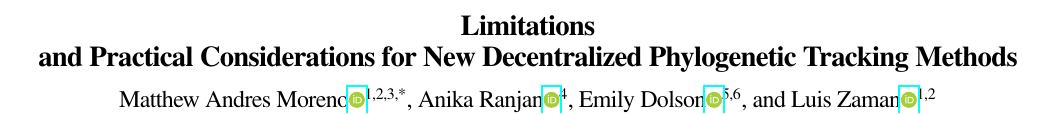
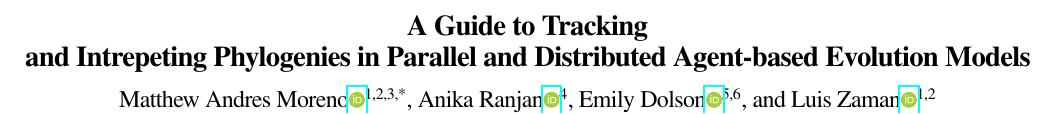
Before and after one commit to mmore500/hstrat-reconstruction-quality, a LaTeX document (tex/main.tex, which reads tex/text/frontmatter.tex): part of page 1 of 3, cut at the place of the change. Compiled offline with pdfLaTeX; a LaTeX package or settings file that is missing is left out.

Commit message:
Update title

```diff
--- a/tex/text/frontmatter.tex
+++ b/tex/text/frontmatter.tex
@@ -1,4 +1,4 @@
-\title{ Limitations and Practical Considerations for New Decentralized Phylogenetic Tracking Methods }
+\title{ A Guide to Tracking and Intrepeting Phylogenies in Parallel and Distributed Agent-based Evolution Models }
 
 \author[1,2,3,*]{Matthew Andres Moreno\orcidlink{0000-0003-4726-4479}}
 \author[4]{Anika Ranjan\orcidlink{0009-0002-8539-8267}}
```
